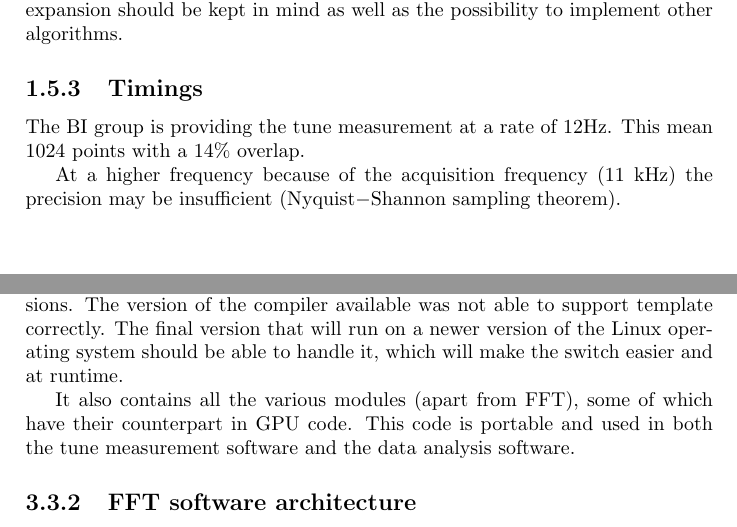
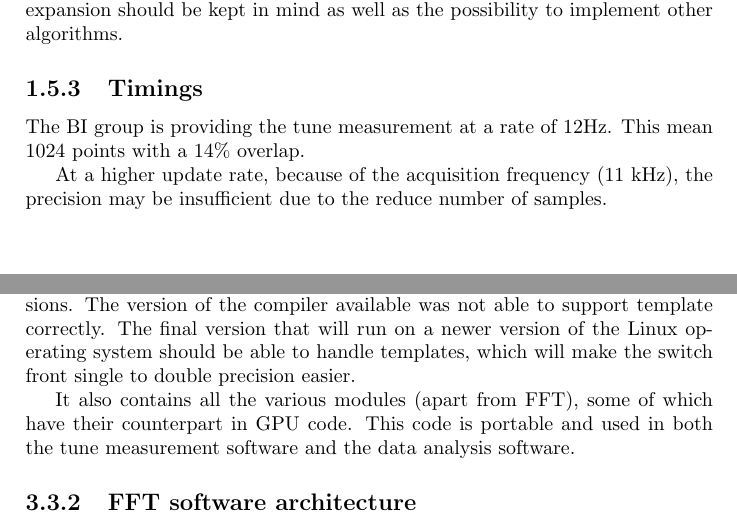
Before and after one commit to anirul/TM_LHC_tune, a LaTeX thesis (documents/rapport.tex, which reads documents/glossary.tex, documents/implemented_software.tex, documents/introduction.tex): two parts of pages 16 and 28 of 57, joined at a grey line, cut so that both start at the same text. Compiled offline with pdfLaTeX.

Commit message:
before merge

```diff
--- a/documents/glossary.tex
+++ b/documents/glossary.tex
@@ -14,7 +14,7 @@
       stored in the ring},
    plural={buckets}}
 \newglossaryentry{rffreq}{
-   name={RF frequency ($f_0 = 400{\rm MHz}$)},
+   name={RF frequency ($f_{\textsc{rf}} = 400{\rm MHz}$)},
    description={
       the base frequency of the \gls{RF} in the \glspl{cavity}; in the case of
       the LHC this frequency is 400.789MHz. This frequency dictates the number of
@@ -49,7 +49,7 @@
    name={betatron tune},
    description={
       the betatron tune is the frequency of the oscillations of the
-      \glspl{bunch} divided by the \gls{rffreq}}}
+      \glspl{bunch} divided by the revolution frequency ($f_0$)}}
 \newglossaryentry{h}{
    name={harmonic number ($H$)},
    description={
--- a/documents/implemented_software.tex
+++ b/documents/implemented_software.tex
@@ -164,9 +164,7 @@ the \emph{bunch\_buffer} class. This class will use the interface to
 
 These classes are available in both single precision and double
 precision versions. The version of the compiler available was not able
-to support template correctly. The final version that will run on a
-newer version of the Linux operating system should be able to handle
-it, which will make the switch easier and at runtime.
+to support template correctly. The final version that will run on a newer version of the Linux operating system should be able to handle templates, which will make the switch front single to double precision easier.
 
 It also contains all the various modules (apart from \gls{FFT}), some of which have their counterpart in \gls{GPU} code. This code is portable and used in both the tune measurement software and the data analysis software.
 
--- a/documents/introduction.tex
+++ b/documents/introduction.tex
@@ -124,4 +124,4 @@ And finally we of course require a fast enough GPU to process the data. The numb
 
 The \gls{BI} group is providing the tune measurement at a rate of 12Hz. This mean 1024 points with a 14\% overlap.
 
-At a higher frequency because of the acquisition frequency (11 kHz) the precision may be insufficient (Nyquist$-$Shannon sampling theorem).
+At a higher update rate, because of the acquisition frequency (11 kHz), the precision may be insufficient due to the reduce number of samples.
```
Also changed, not shown: documents/discussion.tex (+2 -2 lines), documents/results.tex (+1 -1 lines).
